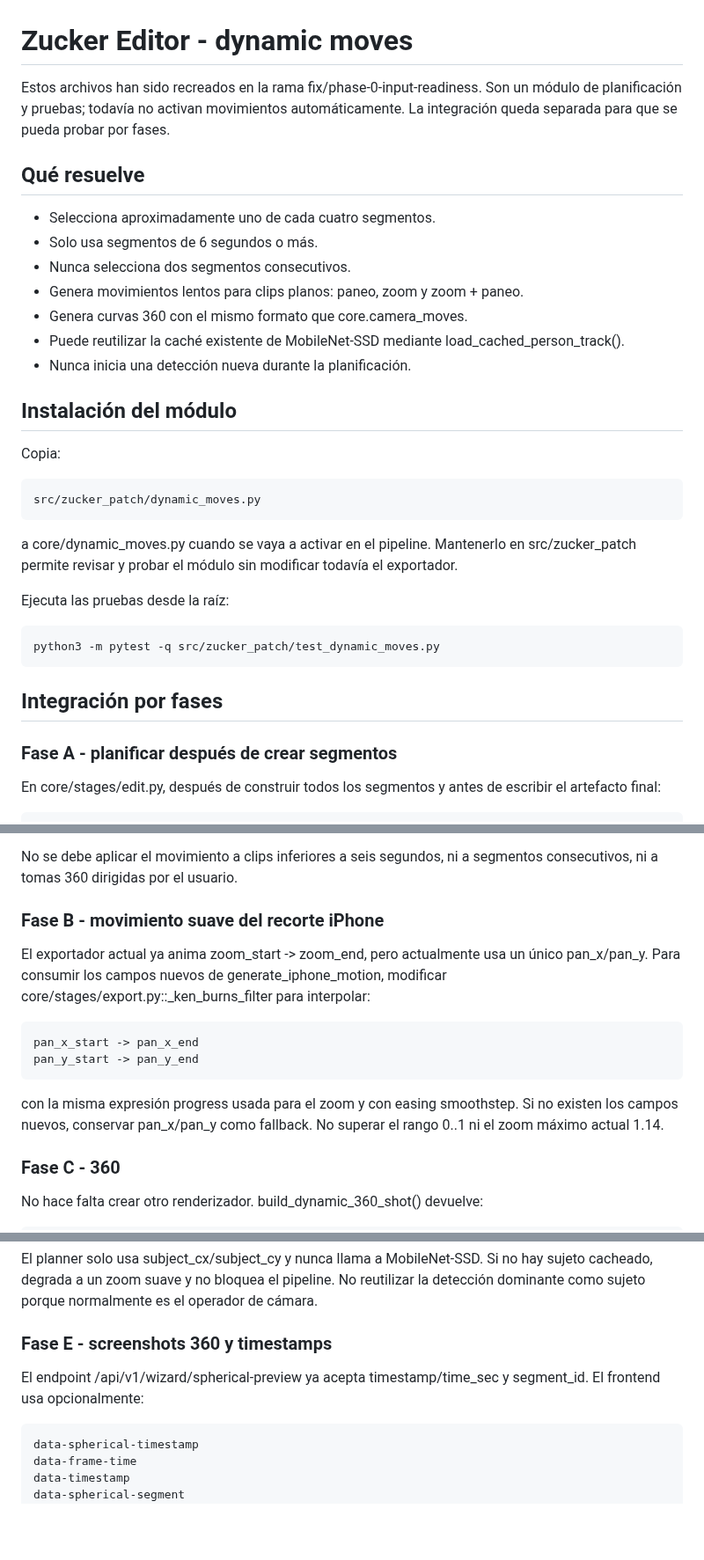
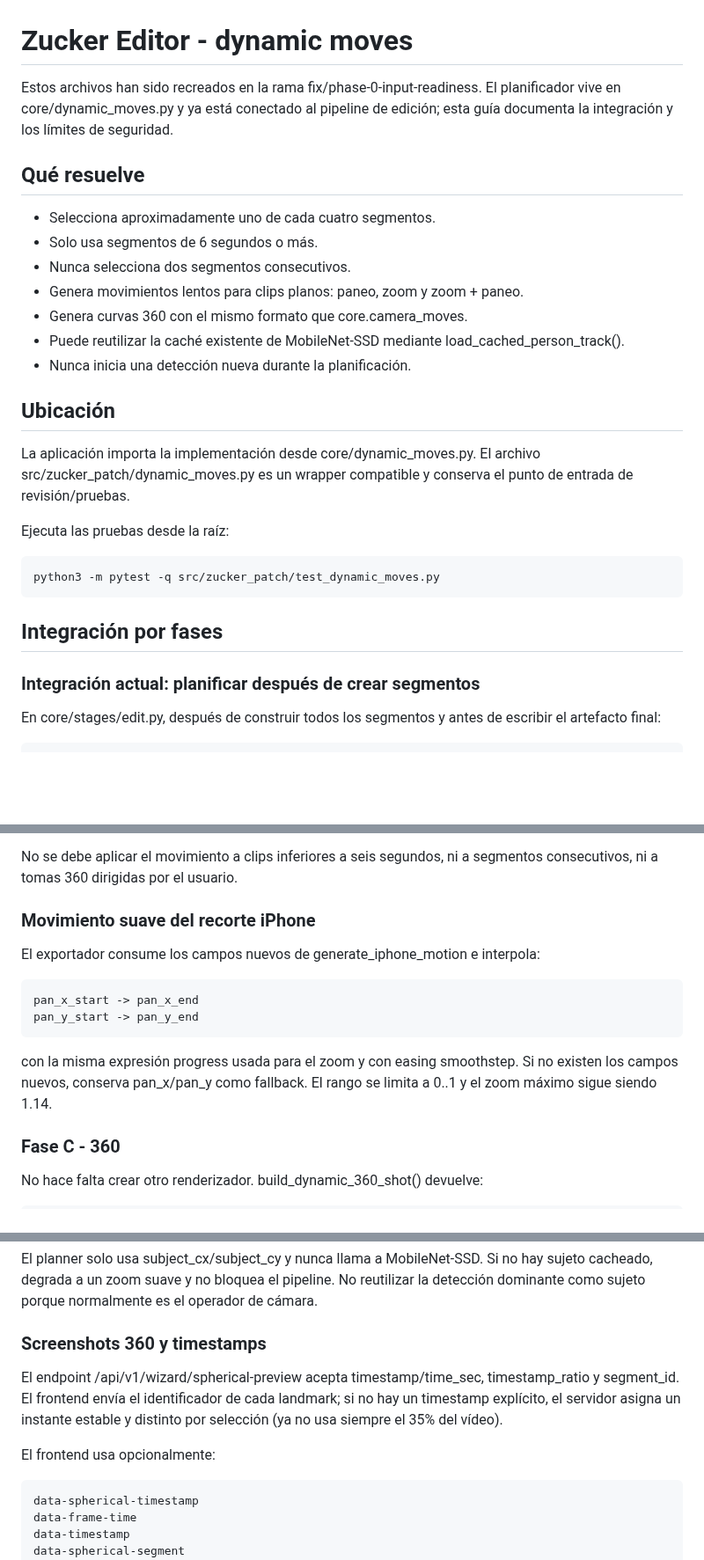
Before and after one commit to amehcgracia-byte/zucker_videos, a Markdown page: src/zucker_patch/INTEGRACION.md, 3 parts joined by grey strips. Shown at 88% size. GitHub-like rendering; blank space fills up the shorter version.

Commit message:
Document active dynamic motion integration

```diff
--- a/src/zucker_patch/INTEGRACION.md
+++ b/src/zucker_patch/INTEGRACION.md
@@ -1,9 +1,8 @@
 # Zucker Editor - dynamic moves
 
-Estos archivos han sido recreados en la rama fix/phase-0-input-readiness. Son
-un módulo de planificación y pruebas; todavía no activan movimientos
-automáticamente. La integración queda separada para que se pueda probar por
-fases.
+Estos archivos han sido recreados en la rama fix/phase-0-input-readiness. El
+planificador vive en core/dynamic_moves.py y ya está conectado al pipeline de
+edición; esta guía documenta la integración y los límites de seguridad.
 
 ## Qué resuelve
 
@@ -16,15 +15,11 @@ fases.
   load_cached_person_track().
 - Nunca inicia una detección nueva durante la planificación.
 
-## Instalación del módulo
+## Ubicación
 
-Copia:
-
-    src/zucker_patch/dynamic_moves.py
-
-a core/dynamic_moves.py cuando se vaya a activar en el pipeline. Mantenerlo
-en src/zucker_patch permite revisar y probar el módulo sin modificar todavía
-el exportador.
+La aplicación importa la implementación desde core/dynamic_moves.py. El archivo
+src/zucker_patch/dynamic_moves.py es un wrapper compatible y conserva el punto
+de entrada de revisión/pruebas.
 
 Ejecuta las pruebas desde la raíz:
 
@@ -32,7 +27,7 @@ Ejecuta las pruebas desde la raíz:
 
 ## Integración por fases
 
-### Fase A - planificar después de crear segmentos
+### Integración actual: planificar después de crear segmentos
 
 En core/stages/edit.py, después de construir todos los segmentos y antes de
 escribir el artefacto final:
@@ -58,18 +53,16 @@ recomendada es:
 No se debe aplicar el movimiento a clips inferiores a seis segundos, ni a
 segmentos consecutivos, ni a tomas 360 dirigidas por el usuario.
 
-### Fase B - movimiento suave del recorte iPhone
+### Movimiento suave del recorte iPhone
 
-El exportador actual ya anima zoom_start -> zoom_end, pero actualmente usa un
-único pan_x/pan_y. Para consumir los campos nuevos de generate_iphone_motion,
-modificar core/stages/export.py::_ken_burns_filter para interpolar:
+El exportador consume los campos nuevos de generate_iphone_motion e interpola:
 
     pan_x_start -> pan_x_end
     pan_y_start -> pan_y_end
 
 con la misma expresión progress usada para el zoom y con easing smoothstep.
-Si no existen los campos nuevos, conservar pan_x/pan_y como fallback. No
-superar el rango 0..1 ni el zoom máximo actual 1.14.
+Si no existen los campos nuevos, conserva pan_x/pan_y como fallback. El rango
+se limita a 0..1 y el zoom máximo sigue siendo 1.14.
 
 ### Fase C - 360
 
@@ -99,10 +92,14 @@ no hay sujeto cacheado, degrada a un zoom suave y no bloquea el pipeline. No
 reutilizar la detección dominante como sujeto porque normalmente es el operador
 de cámara.
 
-### Fase E - screenshots 360 y timestamps
+### Screenshots 360 y timestamps
 
-El endpoint /api/v1/wizard/spherical-preview ya acepta timestamp/time_sec y
-segment_id. El frontend usa opcionalmente:
+El endpoint /api/v1/wizard/spherical-preview acepta timestamp/time_sec,
+timestamp_ratio y segment_id. El frontend envía el identificador de cada
+landmark; si no hay un timestamp explícito, el servidor asigna un instante
+estable y distinto por selección (ya no usa siempre el 35% del vídeo).
+
+El frontend usa opcionalmente:
 
     data-spherical-timestamp
     data-frame-time
```
